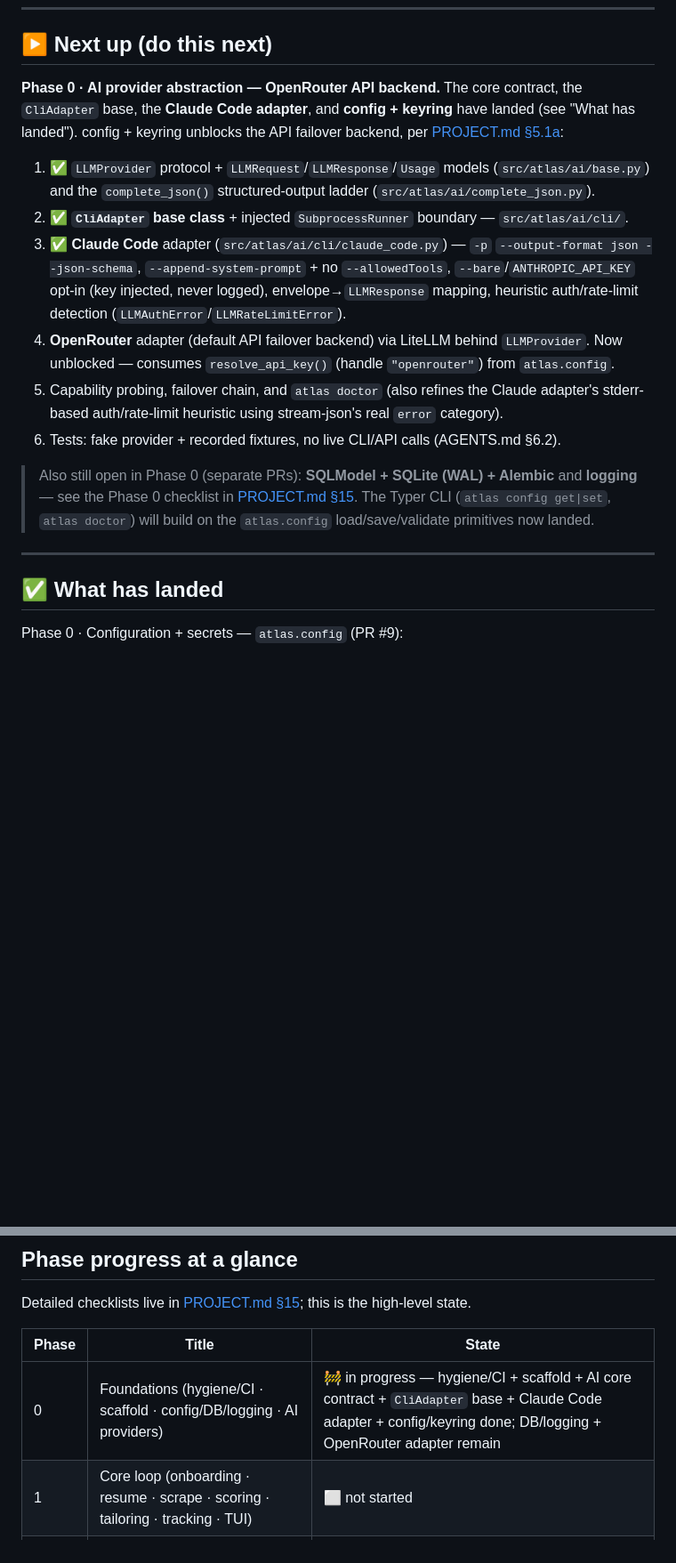
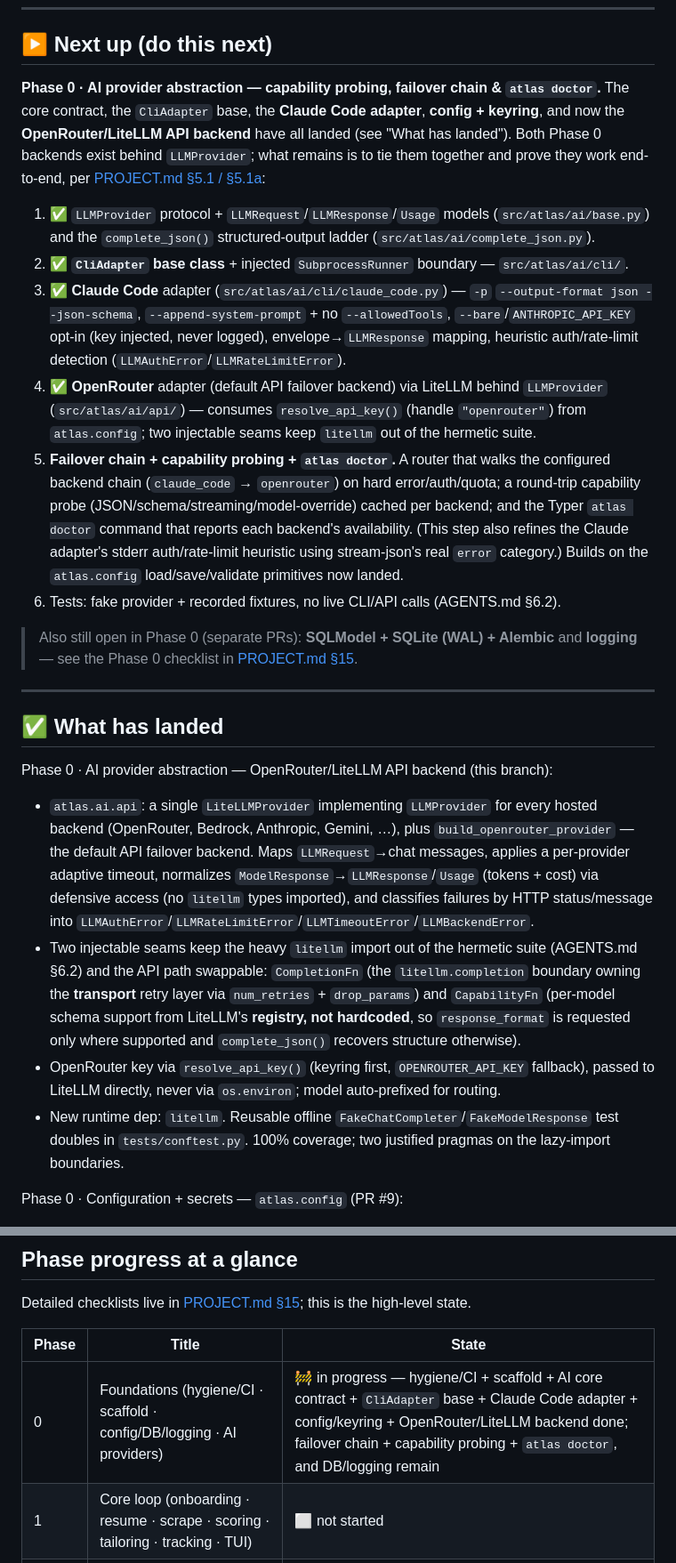
Before and after one commit to Harikeshav-R/Atlas, a Markdown page: docs/STATUS.md, 2 parts joined by grey strips. Shown at 89% size. GitHub-like rendering; blank space fills up the shorter version.

```diff
--- a/docs/STATUS.md
+++ b/docs/STATUS.md
@@ -19,10 +19,11 @@
 
 ## ▶ Next up (do this next)
 
-**Phase 0 · AI provider abstraction — OpenRouter API backend.** The core contract, the
-`CliAdapter` base, the **Claude Code adapter**, and **config + keyring** have landed (see
-"What has landed"). config + keyring unblocks the API failover backend, per
-[PROJECT.md §5.1a](./PROJECT.md#51-ai-provider-abstraction-atlasai):
+**Phase 0 · AI provider abstraction — capability probing, failover chain & `atlas doctor`.**
+The core contract, the `CliAdapter` base, the **Claude Code adapter**, **config + keyring**,
+and now the **OpenRouter/LiteLLM API backend** have all landed (see "What has landed"). Both
+Phase 0 backends exist behind `LLMProvider`; what remains is to tie them together and prove
+they work end-to-end, per [PROJECT.md §5.1 / §5.1a](./PROJECT.md#51-ai-provider-abstraction-atlasai):
 
 1. ✅ `LLMProvider` protocol + `LLMRequest`/`LLMResponse`/`Usage` models (`src/atlas/ai/base.py`)
    and the `complete_json()` structured-output ladder (`src/atlas/ai/complete_json.py`).
@@ -31,20 +32,43 @@
    `--output-format json --json-schema`, `--append-system-prompt` + no `--allowedTools`,
    `--bare`/`ANTHROPIC_API_KEY` opt-in (key injected, never logged), envelope→`LLMResponse`
    mapping, heuristic auth/rate-limit detection (`LLMAuthError`/`LLMRateLimitError`).
-4. **OpenRouter** adapter (default API failover backend) via LiteLLM behind `LLMProvider`.
-   Now unblocked — consumes `resolve_api_key()` (handle `"openrouter"`) from `atlas.config`.
-5. Capability probing, failover chain, and `atlas doctor` (also refines the Claude adapter's
-   stderr-based auth/rate-limit heuristic using stream-json's real `error` category).
+4. ✅ **OpenRouter** adapter (default API failover backend) via LiteLLM behind `LLMProvider`
+   (`src/atlas/ai/api/`) — consumes `resolve_api_key()` (handle `"openrouter"`) from
+   `atlas.config`; two injectable seams keep `litellm` out of the hermetic suite.
+5. **Failover chain + capability probing + `atlas doctor`.** A router that walks the
+   configured backend chain (`claude_code` → `openrouter`) on hard error/auth/quota; a
+   round-trip capability probe (JSON/schema/streaming/model-override) cached per backend; and
+   the Typer `atlas doctor` command that reports each backend's availability. (This step also
+   refines the Claude adapter's stderr auth/rate-limit heuristic using stream-json's real
+   `error` category.) Builds on the `atlas.config` load/save/validate primitives now landed.
 6. Tests: fake provider + recorded fixtures, no live CLI/API calls (AGENTS.md §6.2).
 
 > Also still open in Phase 0 (separate PRs): **SQLModel + SQLite (WAL) + Alembic** and
 > **logging** — see the Phase 0 checklist in
-> [PROJECT.md §15](./PROJECT.md#15-phased-roadmap). The Typer CLI (`atlas config get|set`,
-> `atlas doctor`) will build on the `atlas.config` load/save/validate primitives now landed.
+> [PROJECT.md §15](./PROJECT.md#15-phased-roadmap).
 
 ---
 
 ## ✅ What has landed
+
+Phase 0 · AI provider abstraction — OpenRouter/LiteLLM API backend (this branch):
+
+- `atlas.ai.api`: a single `LiteLLMProvider` implementing `LLMProvider` for every hosted
+  backend (OpenRouter, Bedrock, Anthropic, Gemini, …), plus `build_openrouter_provider` — the
+  default API failover backend. Maps `LLMRequest`→chat messages, applies a per-provider
+  adaptive timeout, normalizes `ModelResponse`→`LLMResponse`/`Usage` (tokens + cost) via
+  defensive access (no `litellm` types imported), and classifies failures by HTTP
+  status/message into `LLMAuthError`/`LLMRateLimitError`/`LLMTimeoutError`/`LLMBackendError`.
+- Two injectable seams keep the heavy `litellm` import out of the hermetic suite (AGENTS.md
+  §6.2) and the API path swappable: `CompletionFn` (the `litellm.completion` boundary owning
+  the **transport** retry layer via `num_retries` + `drop_params`) and `CapabilityFn`
+  (per-model schema support from LiteLLM's **registry, not hardcoded**, so `response_format`
+  is requested only where supported and `complete_json()` recovers structure otherwise).
+- OpenRouter key via `resolve_api_key()` (keyring first, `OPENROUTER_API_KEY` fallback),
+  passed to LiteLLM directly, never via `os.environ`; model auto-prefixed for routing.
+- New runtime dep: `litellm`. Reusable offline `FakeChatCompleter`/`FakeModelResponse` test
+  doubles in `tests/conftest.py`. 100% coverage; two justified pragmas on the lazy-import
+  boundaries.
 
 Phase 0 · Configuration + secrets — `atlas.config` (PR #9):
 
@@ -141,7 +165,7 @@ high-level state.
 
 | Phase | Title | State |
 |---|---|---|
-| 0 | Foundations (hygiene/CI · scaffold · config/DB/logging · AI providers) | 🚧 in progress — hygiene/CI + scaffold + AI core contract + `CliAdapter` base + Claude Code adapter + config/keyring done; DB/logging + OpenRouter adapter remain |
+| 0 | Foundations (hygiene/CI · scaffold · config/DB/logging · AI providers) | 🚧 in progress — hygiene/CI + scaffold + AI core contract + `CliAdapter` base + Claude Code adapter + config/keyring + OpenRouter/LiteLLM backend done; failover chain + capability probing + `atlas doctor`, and DB/logging remain |
 | 1 | Core loop (onboarding · resume · scrape · scoring · tailoring · tracking · TUI) | ⬜ not started |
 | 2 | Discovery & background (daemon · ATS · aggregators · Discover queue) | ⬜ not started |
 | 3 | Scheduling & status intelligence (CalDAV · email scan · Q&A drafting) | ⬜ not started |
```
Also changed, not shown: other parts of docs/STATUS.md (+1 -1 lines), CHANGELOG.md (+21 -0 lines), docs/PROJECT.md (+14 -4 lines).
